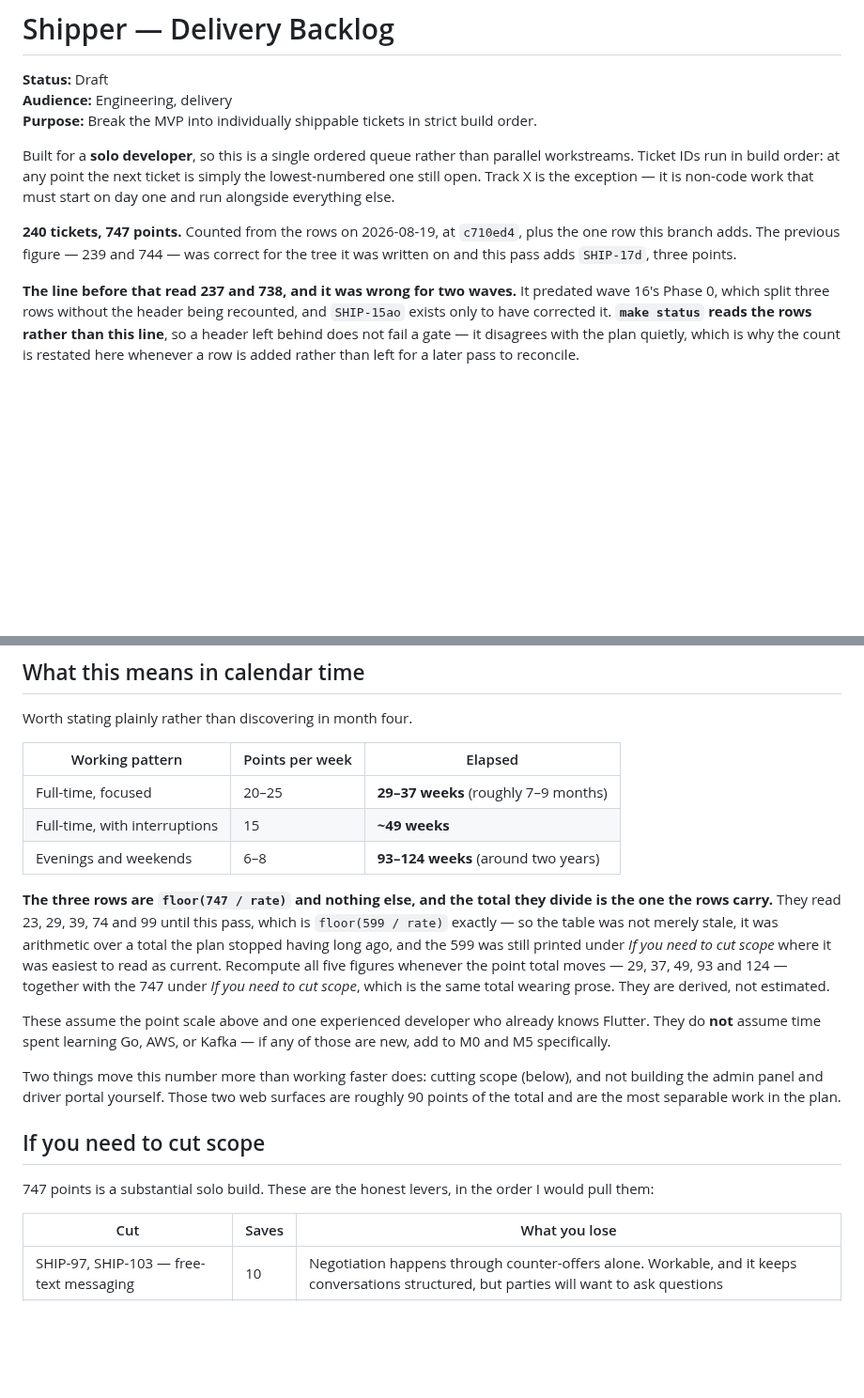
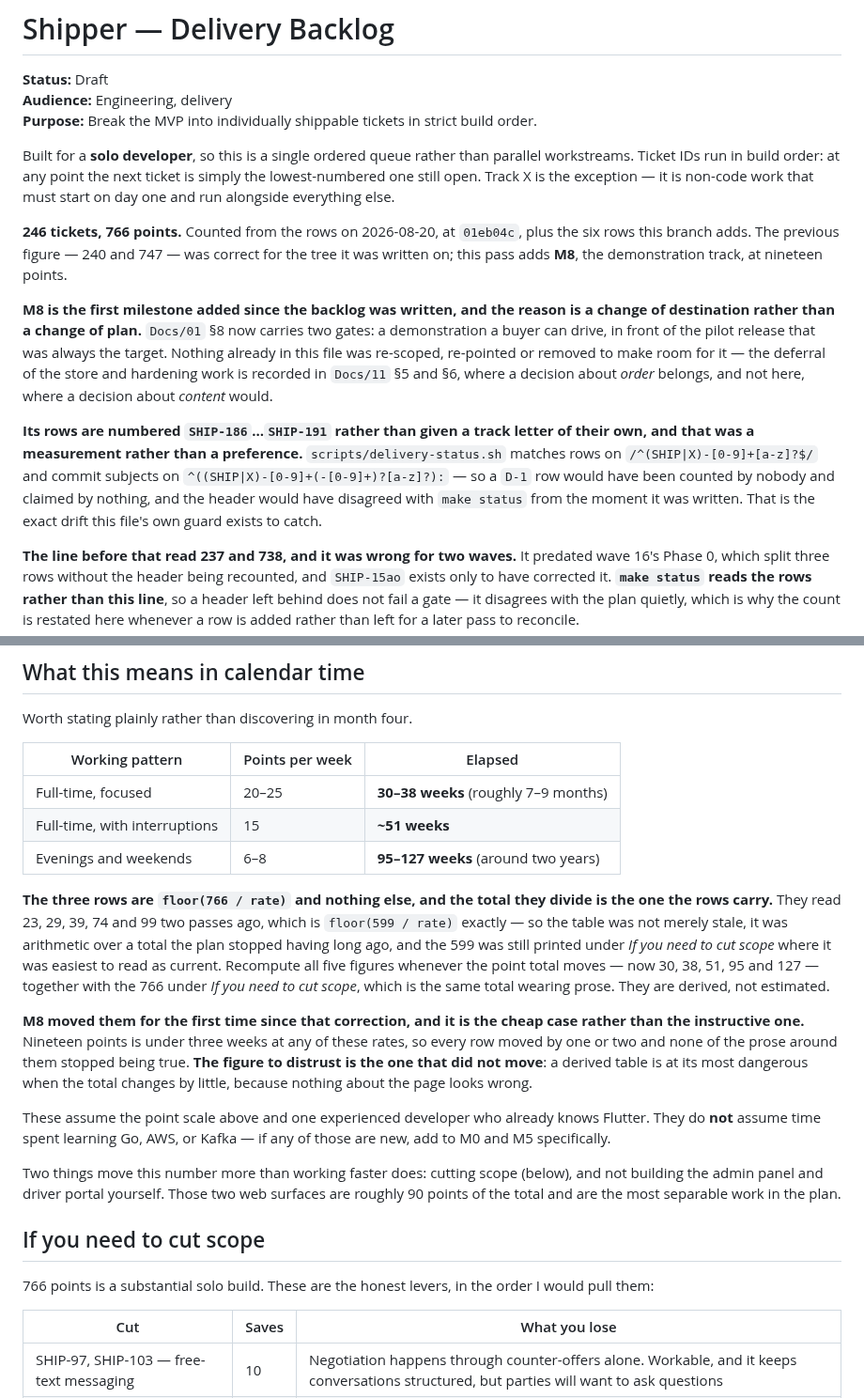
Before and after one commit to DulsaraNethmin/Shipper, a Markdown page: Docs/09-delivery-backlog.md, 2 parts joined by grey strips. Shown at 94% size. GitHub-like rendering; blank space fills up the shorter version.

```diff
--- a/Docs/09-delivery-backlog.md
+++ b/Docs/09-delivery-backlog.md
@@ -6,9 +6,23 @@
 
 Built for a **solo developer**, so this is a single ordered queue rather than parallel workstreams. Ticket IDs run in build order: at any point the next ticket is simply the lowest-numbered one still open. Track X is the exception — it is non-code work that must start on day one and run alongside everything else.
 
-**240 tickets, 747 points.** Counted from the rows on 2026-08-19, at `c710ed4`, plus the one row
-this branch adds. The previous figure — 239 and 744 — was correct for the tree it was written on
-and this pass adds `SHIP-17d`, three points.
+**246 tickets, 766 points.** Counted from the rows on 2026-08-20, at `01eb04c`, plus the six rows
+this branch adds. The previous figure — 240 and 747 — was correct for the tree it was written on;
+this pass adds **M8**, the demonstration track, at nineteen points.
+
+**M8 is the first milestone added since the backlog was written, and the reason is a change of
+destination rather than a change of plan.** `Docs/01` §8 now carries two gates: a demonstration a
+buyer can drive, in front of the pilot release that was always the target. Nothing already in this
+file was re-scoped, re-pointed or removed to make room for it — the deferral of the store and
+hardening work is recorded in `Docs/11` §5 and §6, where a decision about *order* belongs, and not
+here, where a decision about *content* would.
+
+**Its rows are numbered `SHIP-186`…`SHIP-191` rather than given a track letter of their own, and
+that was a measurement rather than a preference.** `scripts/delivery-status.sh` matches rows on
+`/^(SHIP|X)-[0-9]+[a-z]?$/` and commit subjects on `^((SHIP|X)-[0-9]+(-[0-9]+)?[a-z]?):` — so a
+`D-1` row would have been counted by nobody and claimed by nothing, and the header would have
+disagreed with `make status` from the moment it was written. That is the exact drift this file's own
+guard exists to catch.
 
 **The line before that read 237 and 738, and it was wrong for two waves.** It predated wave 16's
 Phase 0, which split three rows without the header being recounted, and `SHIP-15ao` exists only to
@@ -505,11 +551,13 @@ Worth stating plainly rather than discovering in month four.
 
 | Working pattern | Points per week | Elapsed |
 |---|---|---|
-| Full-time, focused | 20–25 | **29–37 weeks** (roughly 7–9 months) |
-| Full-time, with interruptions | 15 | **~49 weeks** |
-| Evenings and weekends | 6–8 | **93–124 weeks** (around two years) |
+| Full-time, focused | 20–25 | **30–38 weeks** (roughly 7–9 months) |
+| Full-time, with interruptions | 15 | **~51 weeks** |
+| Evenings and weekends | 6–8 | **95–127 weeks** (around two years) |
 
-**The three rows are `floor(747 / rate)` and nothing else, and the total they divide is the one the rows carry.** They read 23, 29, 39, 74 and 99 until this pass, which is `floor(599 / rate)` exactly — so the table was not merely stale, it was arithmetic over a total the plan stopped having long ago, and the 599 was still printed under *If you need to cut scope* where it was easiest to read as current. Recompute all five figures whenever the point total moves — 29, 37, 49, 93 and 124 — together with the 747 under *If you need to cut scope*, which is the same total wearing prose. They are derived, not estimated.
+**The three rows are `floor(766 / rate)` and nothing else, and the total they divide is the one the rows carry.** They read 23, 29, 39, 74 and 99 two passes ago, which is `floor(599 / rate)` exactly — so the table was not merely stale, it was arithmetic over a total the plan stopped having long ago, and the 599 was still printed under *If you need to cut scope* where it was easiest to read as current. Recompute all five figures whenever the point total moves — now 30, 38, 51, 95 and 127 — together with the 766 under *If you need to cut scope*, which is the same total wearing prose. They are derived, not estimated.
+
+**M8 moved them for the first time since that correction, and it is the cheap case rather than the instructive one.** Nineteen points is under three weeks at any of these rates, so every row moved by one or two and none of the prose around them stopped being true. **The figure to distrust is the one that did not move**: a derived table is at its most dangerous when the total changes by little, because nothing about the page looks wrong.
 
 These assume the point scale above and one experienced developer who already knows Flutter. They do **not** assume time spent learning Go, AWS, or Kafka — if any of those are new, add to M0 and M5 specifically.
 
@@ -517,7 +565,7 @@ Two things move this number more than working faster does: cutting scope (below)
 
 ## If you need to cut scope
 
-747 points is a substantial solo build. These are the honest levers, in the order I would pull them:
+766 points is a substantial solo build. These are the honest levers, in the order I would pull them:
 
 | Cut | Saves | What you lose |
 |---|---|---|
```
Also changed, not shown: other parts of Docs/09-delivery-backlog.md (+33 -1 lines).
